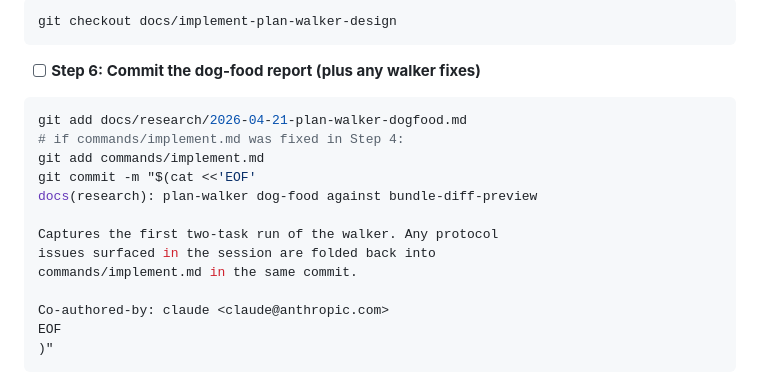
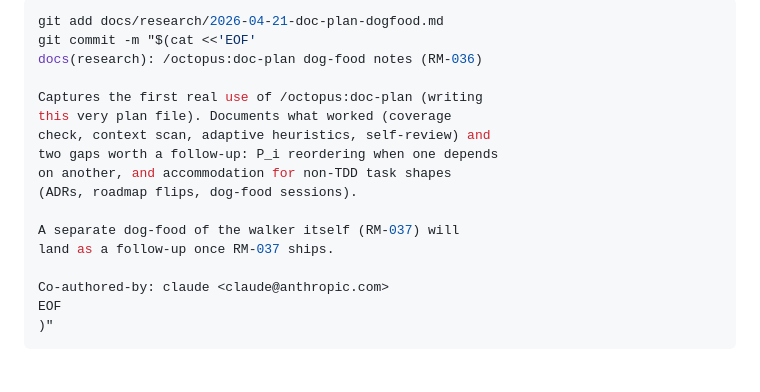
Before and after one commit to leocosta/octopus, a Markdown page: docs/plans/implement-plan-walker.md, the part around one of its changes. Drawn GitHub-style.

````diff
--- a/docs/plans/implement-plan-walker.md
+++ b/docs/plans/implement-plan-walker.md
@@ -471,20 +505,18 @@ Return to the RM-037 branch:
 
 ```bash
-git checkout docs/implement-plan-walker-design
-```
+git add docs/research/2026-04-21-doc-plan-dogfood.md
+git commit -m "$(cat <<'EOF'
+docs(research): /octopus:doc-plan dog-food notes (RM-036)
 
-- [ ] **Step 6: Commit the dog-food report (plus any walker fixes)**
+Captures the first real use of /octopus:doc-plan (writing
+this very plan file). Documents what worked (coverage
+check, context scan, adaptive heuristics, self-review) and
+two gaps worth a follow-up: P_i reordering when one depends
+on another, and accommodation for non-TDD task shapes
+(ADRs, roadmap flips, dog-food sessions).
 
-```bash
-git add docs/research/2026-04-21-plan-walker-dogfood.md
-# if commands/implement.md was fixed in Step 4:
-git add commands/implement.md
-git commit -m "$(cat <<'EOF'
-docs(research): plan-walker dog-food against bundle-diff-preview
-
-Captures the first two-task run of the walker. Any protocol
-issues surfaced in the session are folded back into
-commands/implement.md in the same commit.
+A separate dog-food of the walker itself (RM-037) will
+land as a follow-up once RM-037 ships.
 
 Co-authored-by: claude <claude@anthropic.com>
 EOF
````
Also changed, not shown: other parts of docs/plans/implement-plan-walker.md (+79 -45 lines).
